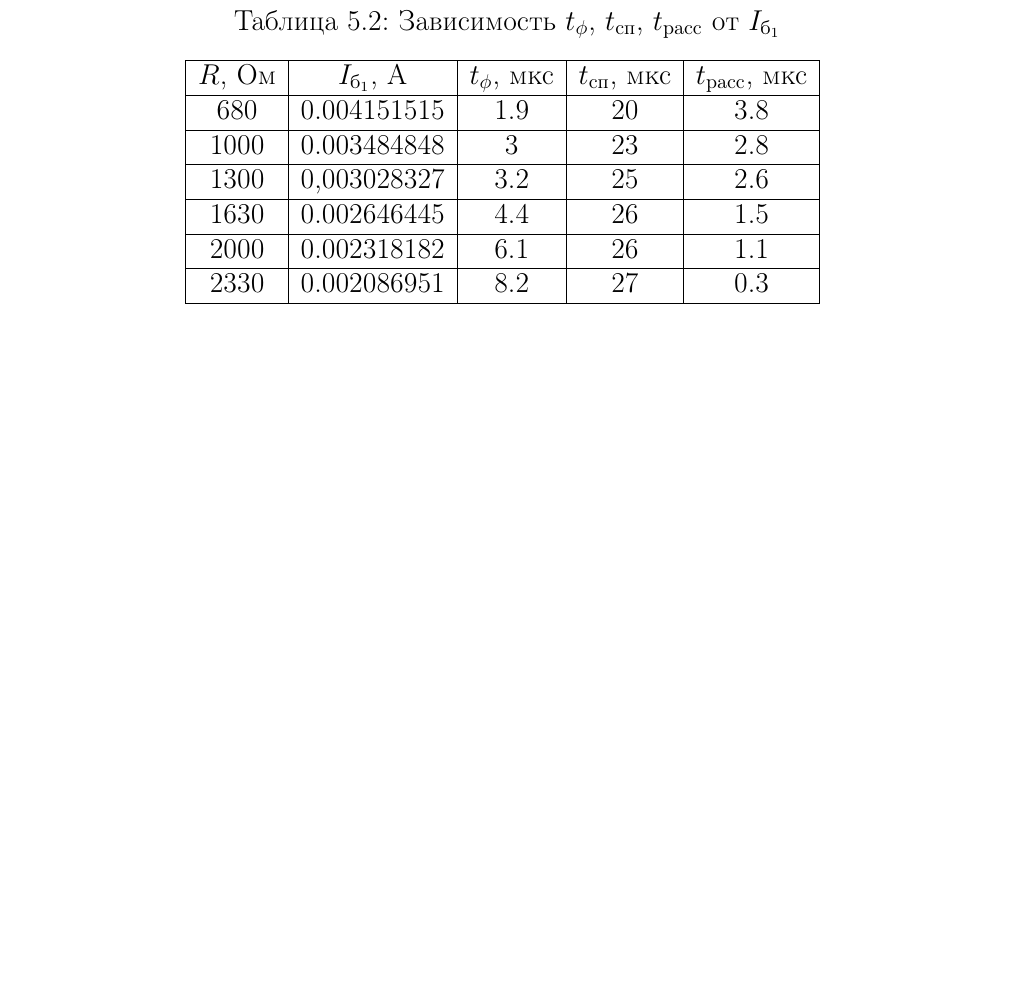
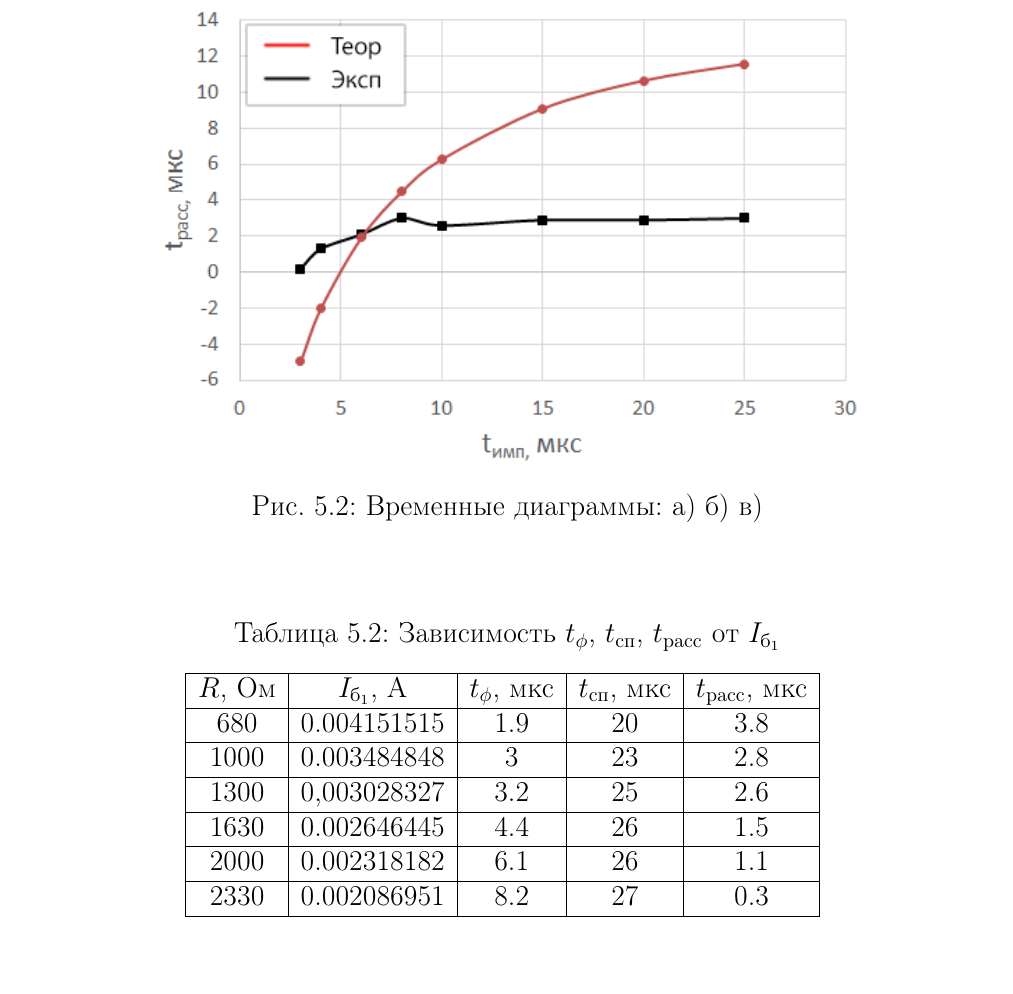
Before and after one commit to lamtev/electro-labs, a LaTeX document (lab4/lab4.tex): part of page 5 of 5 before the commit and part of page 5 of 6 after it, cut at the place of the change, the shorter picture padded with empty space. Compiled offline with pdfLaTeX.

Commit message:
add beautiful graphics

```diff
--- a/lab4/lab4.tex
+++ b/lab4/lab4.tex
@@ -174,4 +174,7 @@ t_\text{расс} = 1.21 \cdot 10^{-5} \cdot ln{\frac{3.16 \cdot 10^{-3} \cdot \
 	\end{center}
 \end{table}
 
-%TODO график
+\begin{figure}[H]
+	\begin{center}
+		\includegraphics[width=13cm]{img/trass_timp}
+		\caption{Временные диаграммы: а) б) в)}
```
Also changed, not shown: lab4/img/trass_timp.png (added), lab4/lab4.tex (3 more changed lines), 1 other file.
